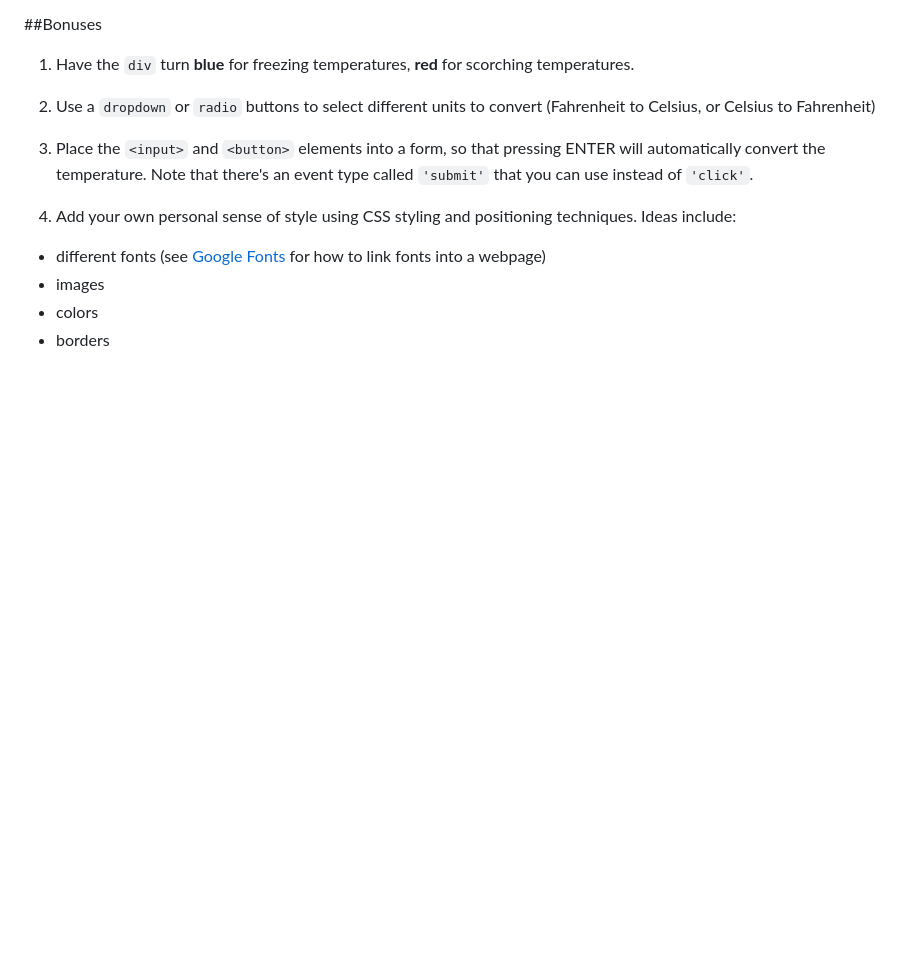
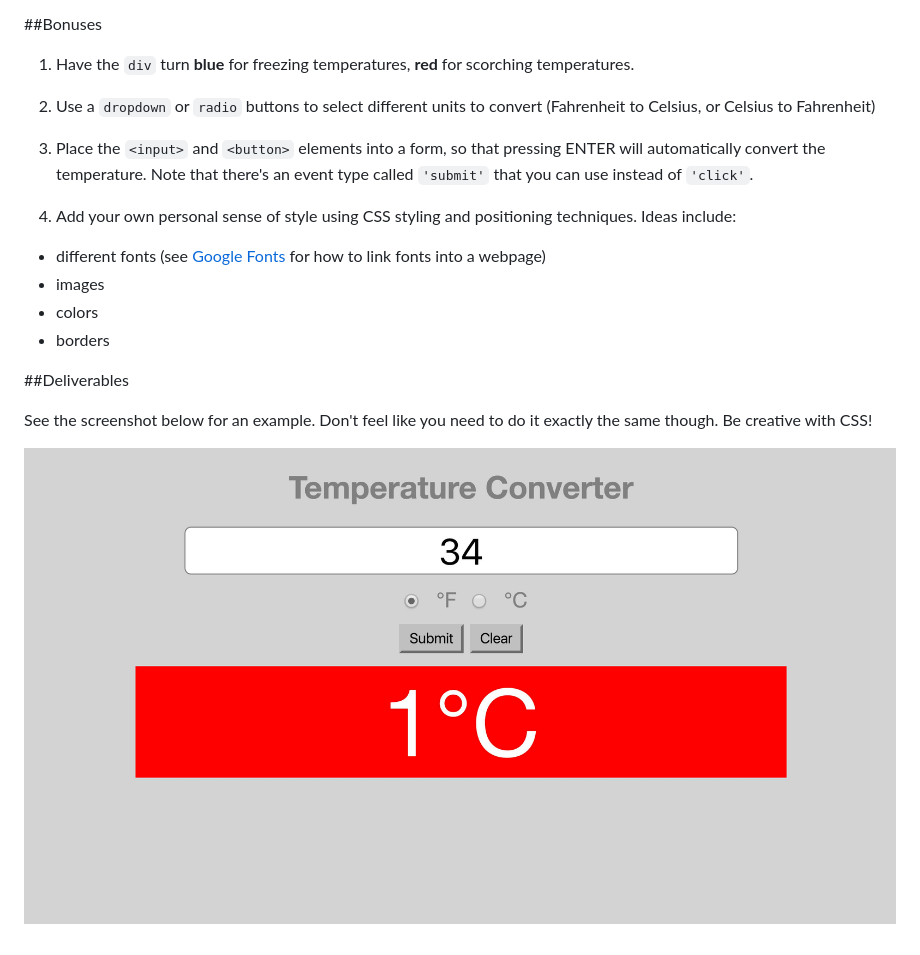
Before and after one commit to WDI-SEA/temperature-converter-dom, a Markdown page: readme.md, the part around the change printed below. GitHub-like rendering; pictures changed too: solution.jpg (added); blank space fills up the shorter version.

Commit message:
added solution mockup

```diff
--- a/readme.md
+++ b/readme.md
@@ -35,3 +35,9 @@ We will be using JavaScript to make a temperature conversion utility. A folder i
   * images
   * colors
   * borders
+
+##Deliverables
+
+See the screenshot below for an example. Don't feel like you need to do it exactly the same though. Be creative with CSS!
+
+![Solution image](solution.jpg)
```
Also changed, not shown: other parts of readme.md (+1 -1 lines).
